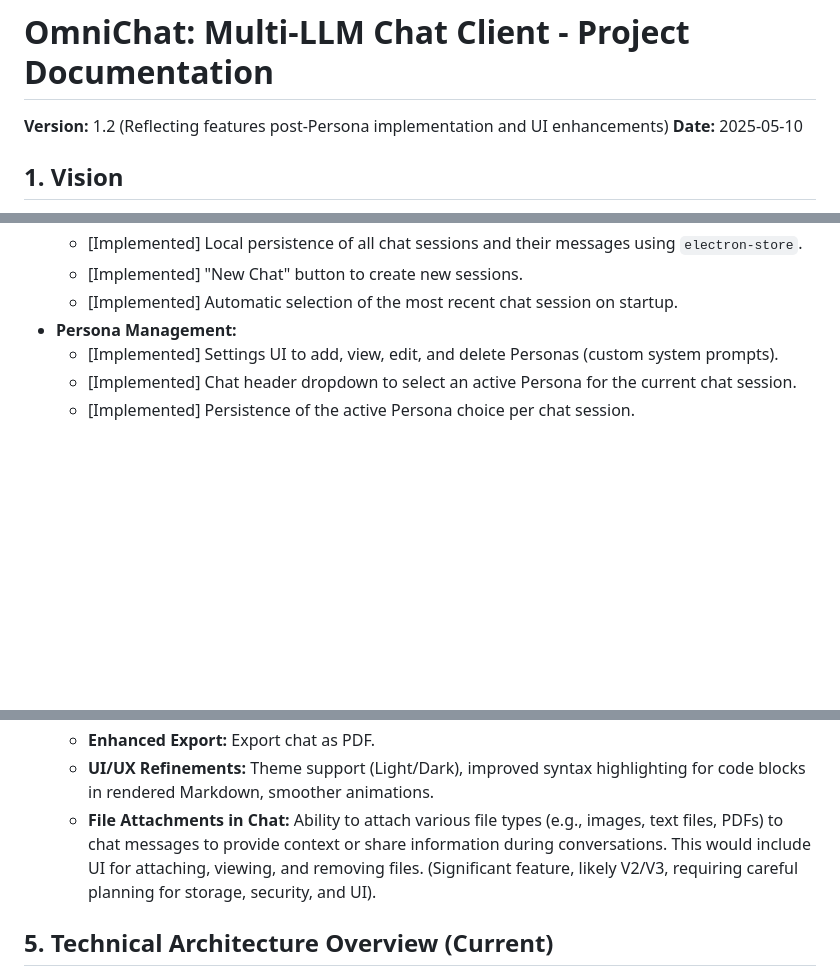
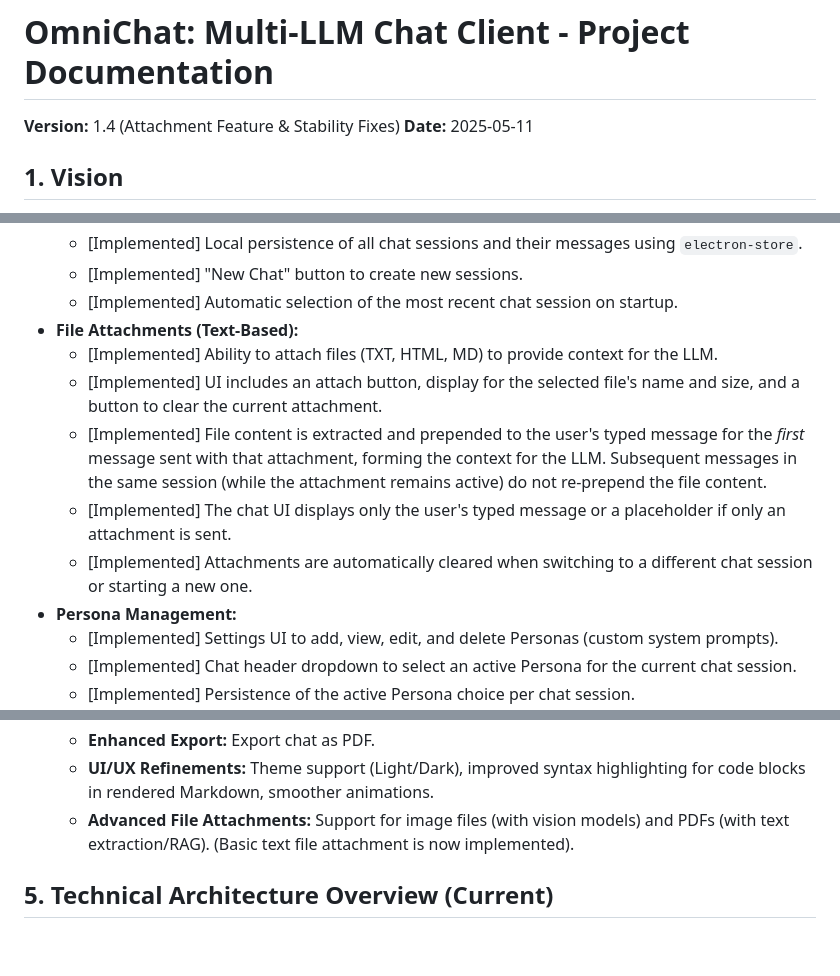
Before and after one commit to the-unmindful/omnichat-app, a Markdown page: documentation.md, 3 parts joined by grey strips. Drawn GitHub-style; blank space fills up the shorter version.

Commit message:
Documentation updated--attachment feature

```diff
--- a/documentation.md
+++ b/documentation.md
@@ -1,7 +1,7 @@
 # OmniChat: Multi-LLM Chat Client - Project Documentation
 
-**Version:** 1.2 (Reflecting features post-Persona implementation and UI enhancements)
-**Date:** 2025-05-10
+**Version:** 1.4 (Attachment Feature & Stability Fixes)
+**Date:** 2025-05-11
 
 ## 1. Vision
 
@@ -48,6 +48,12 @@ These features represent the current functionality of the application.
     *   [Implemented] Local persistence of all chat sessions and their messages using `electron-store`.
     *   [Implemented] "New Chat" button to create new sessions.
     *   [Implemented] Automatic selection of the most recent chat session on startup.
+*   **File Attachments (Text-Based):**
+    *   [Implemented] Ability to attach files (TXT, HTML, MD) to provide context for the LLM.
+    *   [Implemented] UI includes an attach button, display for the selected file's name and size, and a button to clear the current attachment.
+    *   [Implemented] File content is extracted and prepended to the user's typed message for the *first* message sent with that attachment, forming the context for the LLM. Subsequent messages in the same session (while the attachment remains active) do not re-prepend the file content.
+    *   [Implemented] The chat UI displays only the user's typed message or a placeholder if only an attachment is sent.
+    *   [Implemented] Attachments are automatically cleared when switching to a different chat session or starting a new one.
 *   **Persona Management:**
     *   [Implemented] Settings UI to add, view, edit, and delete Personas (custom system prompts).
     *   [Implemented] Chat header dropdown to select an active Persona for the current chat session.
@@ -128,7 +134,7 @@ This section outlines a plan for the next set of major features to improve chat
     *   **Chat Organization (Further):** Star/Favorite chats.
     *   **Enhanced Export:** Export chat as PDF.
     *   **UI/UX Refinements:** Theme support (Light/Dark), improved syntax highlighting for code blocks in rendered Markdown, smoother animations.
-    *   **File Attachments in Chat:** Ability to attach various file types (e.g., images, text files, PDFs) to chat messages to provide context or share information during conversations. This would include UI for attaching, viewing, and removing files. (Significant feature, likely V2/V3, requiring careful planning for storage, security, and UI).
+    *   **Advanced File Attachments:** Support for image files (with vision models) and PDFs (with text extraction/RAG). (Basic text file attachment is now implemented).
 
 ## 5. Technical Architecture Overview (Current)
 
```
Also changed, not shown: other parts of documentation.md (+1 -0 lines).
